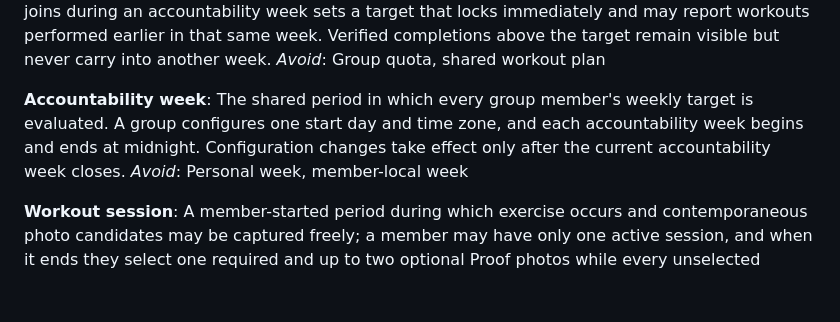
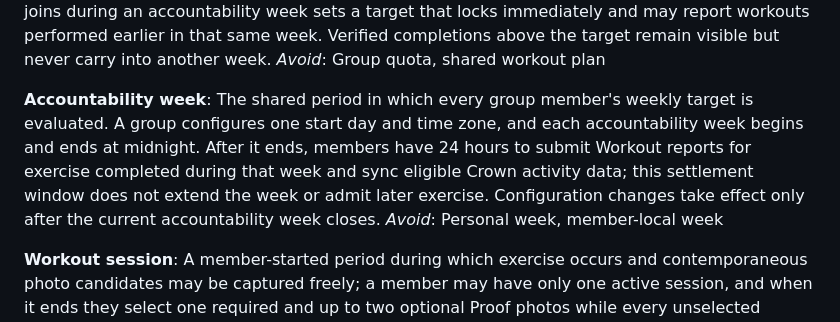
Before and after one commit to aeltoum/no-excuses, a Markdown page: CONTEXT.md, the part around the change. Drawn GitHub-style; blank space fills up the shorter version.

Commit message:
Define accountability settlement window (#28)

```diff
--- a/CONTEXT.md
+++ b/CONTEXT.md
@@ -93,7 +93,7 @@ The number of workouts a member intends to complete during an accountability wee
 _Avoid_: Group quota, shared workout plan
 
 **Accountability week**:
-The shared period in which every group member's weekly target is evaluated. A group configures one start day and time zone, and each accountability week begins and ends at midnight. Configuration changes take effect only after the current accountability week closes.
+The shared period in which every group member's weekly target is evaluated. A group configures one start day and time zone, and each accountability week begins and ends at midnight. After it ends, members have 24 hours to submit Workout reports for exercise completed during that week and sync eligible Crown activity data; this settlement window does not extend the week or admit later exercise. Configuration changes take effect only after the current accountability week closes.
 _Avoid_: Personal week, member-local week
 
 **Workout session**:
```
